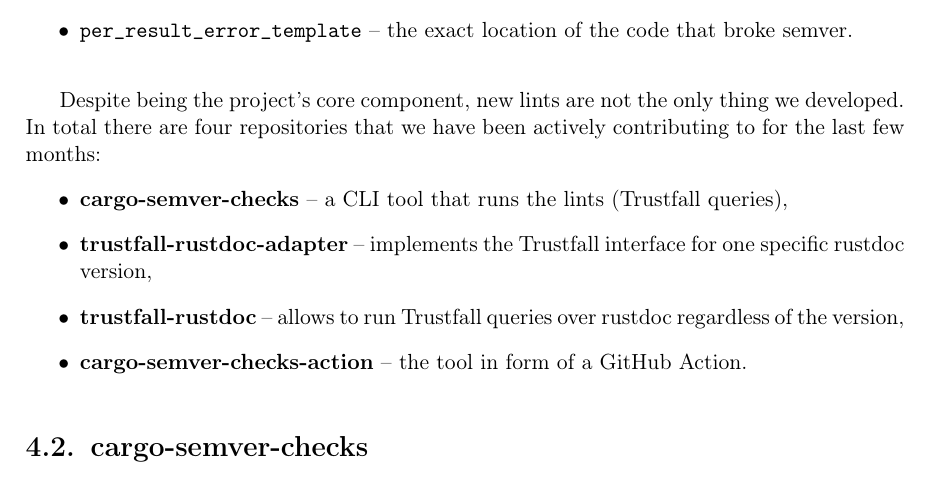
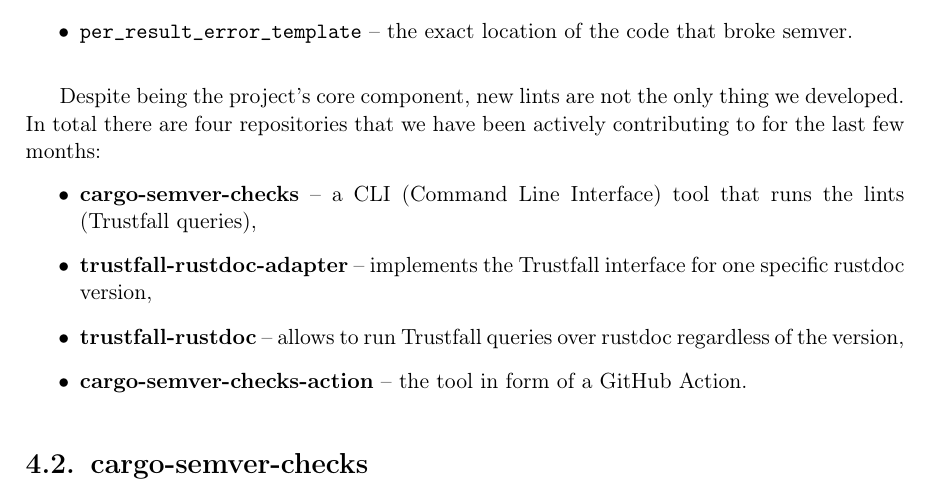
Before and after one commit to tonowak/bachelors-thesis, a LaTeX thesis (thesis-en.tex): part of page 24 of 43, cut so that both start at the same text. Compiled offline with pdfLaTeX.

Commit message:
define CLI

```diff
--- a/thesis-en.tex
+++ b/thesis-en.tex
@@ -598,7 +598,8 @@
 Despite being the project's core component, new lints are not the only thing we developed. In total
 there are four repositories that we have been actively contributing to for the last few months:
 \begin{itemize}
-	\item \textbf{cargo-semver-checks} -- a CLI tool that runs the lints (Trustfall queries),
+	\item \textbf{cargo-semver-checks} -- a CLI (Command Line Interface) tool that runs the lints
+		(Trustfall queries),
 	\item \textbf{trustfall-rustdoc-adapter} -- implements the Trustfall interface for one specific
 		rustdoc version,
 	\item \textbf{trustfall-rustdoc} -- allows to run Trustfall queries over rustdoc regardless of
```
